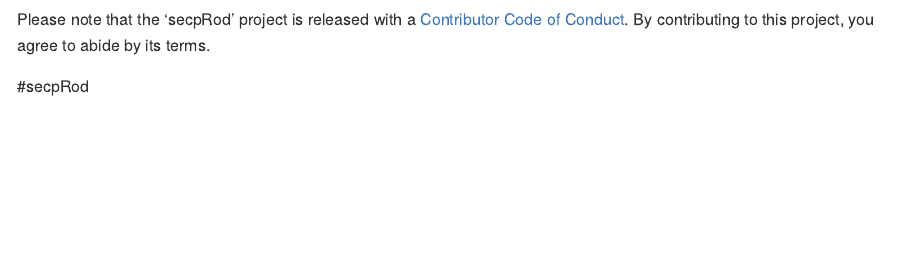
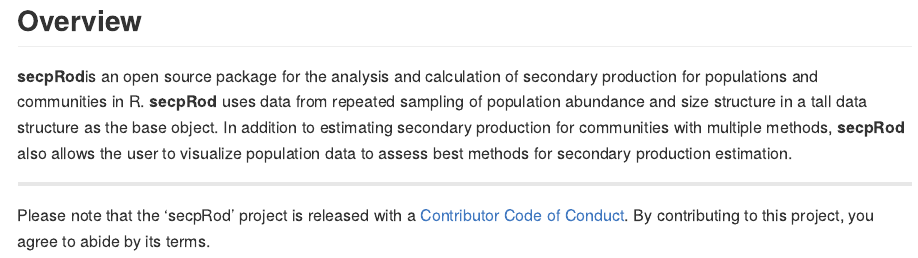
Before and after one commit to jimjunker1/secpRod, an R Markdown document (README.Rmd): the page in a window 1100 px wide, from its top. Rendered offline with R 4.5, knitr and Pandoc, with nearby package versions.

Commit message:
updating to include pkgdown for making package webpage

```diff
--- a/README.Rmd
+++ b/README.Rmd
@@ -12,6 +12,14 @@ knitr::opts_chunk$set(
 
 ---
 
+Overview
+--------
+
+**secpRod**is an open source package for the analysis and calculation of secondary production for populations and communities in R. **secpRod** uses data from repeated sampling of population abundance and size structure in a tall data structure as the base object. In addition to estimating secondary production for communities with multiple methods, **secpRod** also allows the user to visualize population data to assess best methods for secondary production estimation.
+
+
+-----
+
 Please note that the 'secpRod' project is released with a [Contributor Code of Conduct](.github/CODE_OF_CONDUCT.md). By contributing to this project, you agree to abide by its terms.
 
-#secpRod
+-----
--- /dev/null
+++ b/_pkgdown.yml
@@ -0,0 +1 @@
+destination: docs
```
Also changed, not shown: 1 other file.
